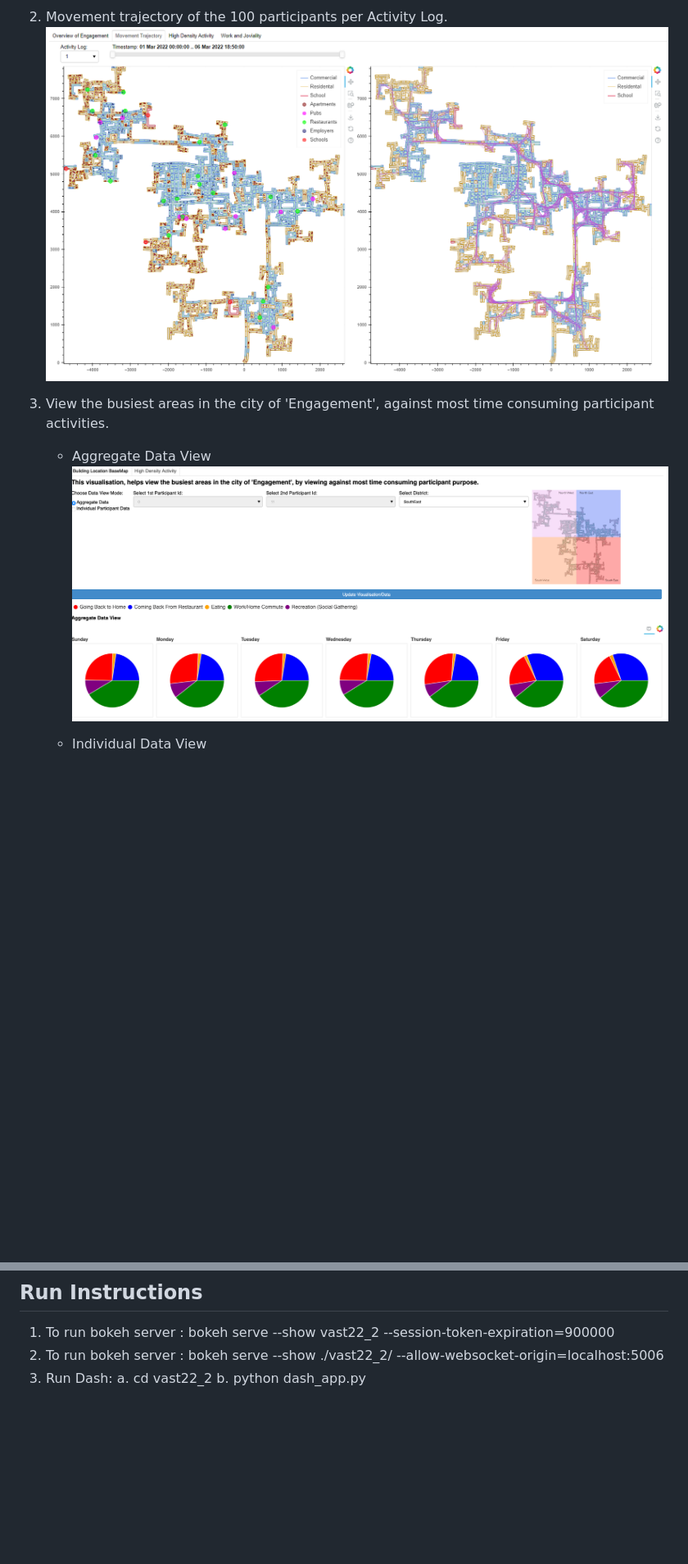
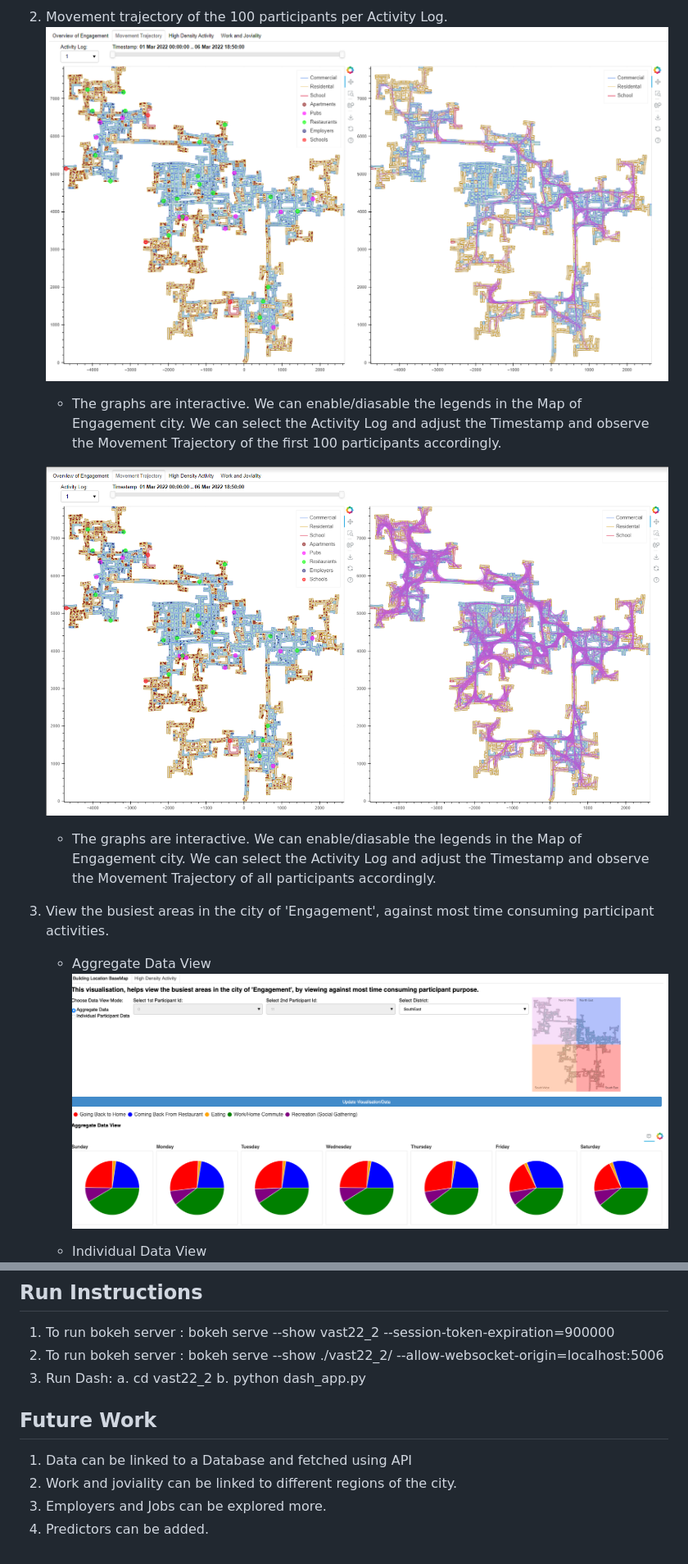
Before and after one commit to pruthamodak/Visual_Analytics_Vast22_2, a Markdown page: README.md, 2 parts joined by grey strips. Shown: that part at 82% size. Rendered like a GitHub page; pictures changed too: experiments/Movement_Trajectory_all.png (added); blank space fills up the shorter version.

```diff
--- a/README.md
+++ b/README.md
@@ -30,9 +35,13 @@ The 4 aspects are as follows:
 
 2. Movement trajectory of the 100 participants per Activity Log.
-    ![Movement trajectory](./experiments/Movement_Trajectory.png)
+    ![Movement trajectory](./experiments/Movement_Trajectory.png?raw=true "Movement trajectory for 100 participants using Bokeh with graph interactions")
+    - The graphs are interactive. We can enable/diasable the legends in the Map of Engagement city. We can select the Activity Log and adjust the Timestamp and observe the Movement Trajectory of the first 100 participants accordingly.
+
+    ![Movement trajectory all](./experiments/Movement_Trajectory_all.png?raw=true "Movement trajectory for all participants using Bokeh with graph interactions")
+    - The graphs are interactive. We can enable/diasable the legends in the Map of Engagement city. We can select the Activity Log and adjust the Timestamp and observe the Movement Trajectory of all participants accordingly.
 
 3. View the busiest areas in the city of 'Engagement', against most time consuming participant activities.
     - Aggregate Data View
-    ![Aggregate Data View Screenshot](./experiments/Tab3_Aggregate_Data_View.png)
+    ![Aggregate Data View Screenshot](./experiments/Tab3_Aggregate_Data_View.png?raw=true "Aggregate Data View using Bokeh with graph interactions")
 
     - Individual Data View
@@ -58,3 +67,9 @@ The 4 aspects are as follows:
 1. To run bokeh server : bokeh serve --show vast22_2 --session-token-expiration=900000
 2. To run bokeh server : bokeh serve --show ./vast22_2/ --allow-websocket-origin=localhost:5006
 3. Run Dash: a. cd vast22_2  b. python dash_app.py
+
+## Future Work
+1. Data can  be  linked to a Database and fetched using API
+2. Work and joviality can be linked to different regions of the city.
+3. Employers and Jobs can be explored more.
+4. Predictors can be added.
```
Also changed, not shown: other parts of README.md (+9 -4 lines).
